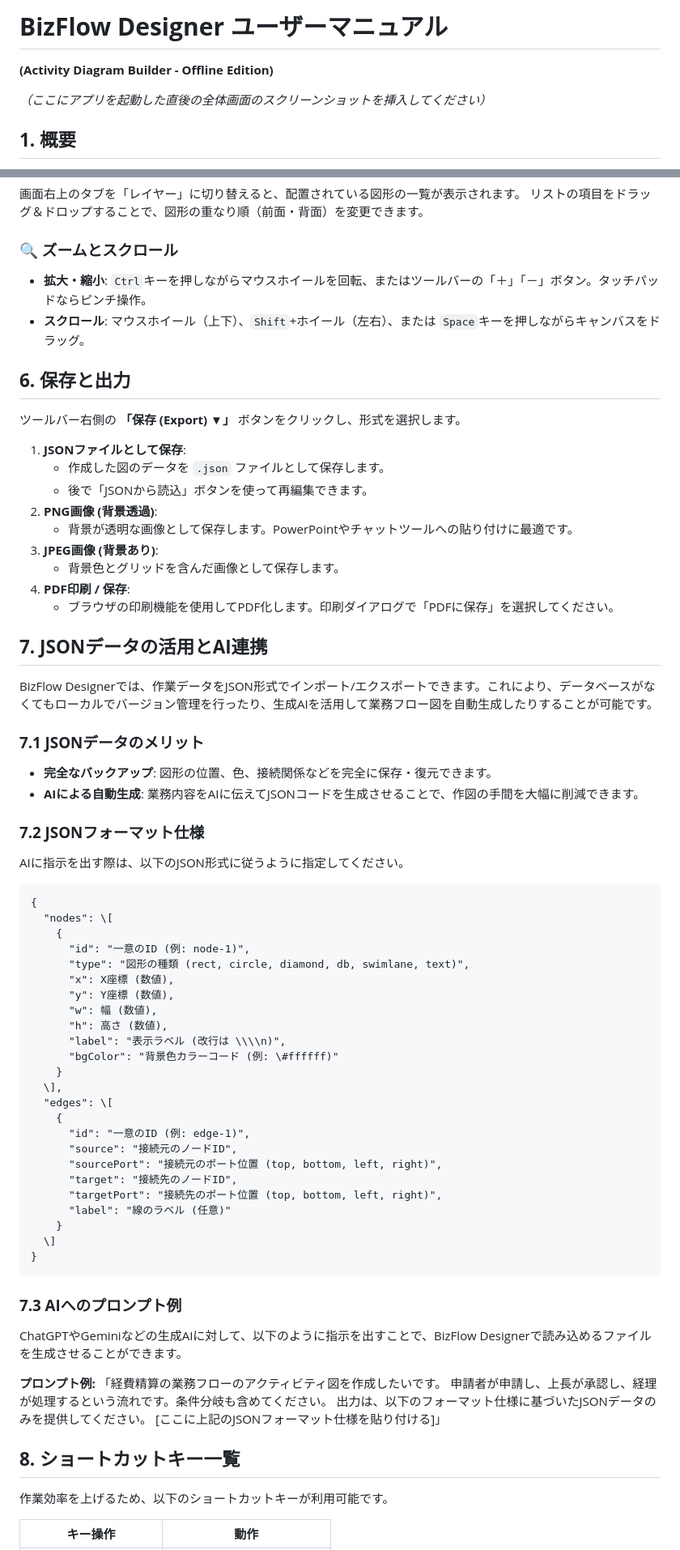
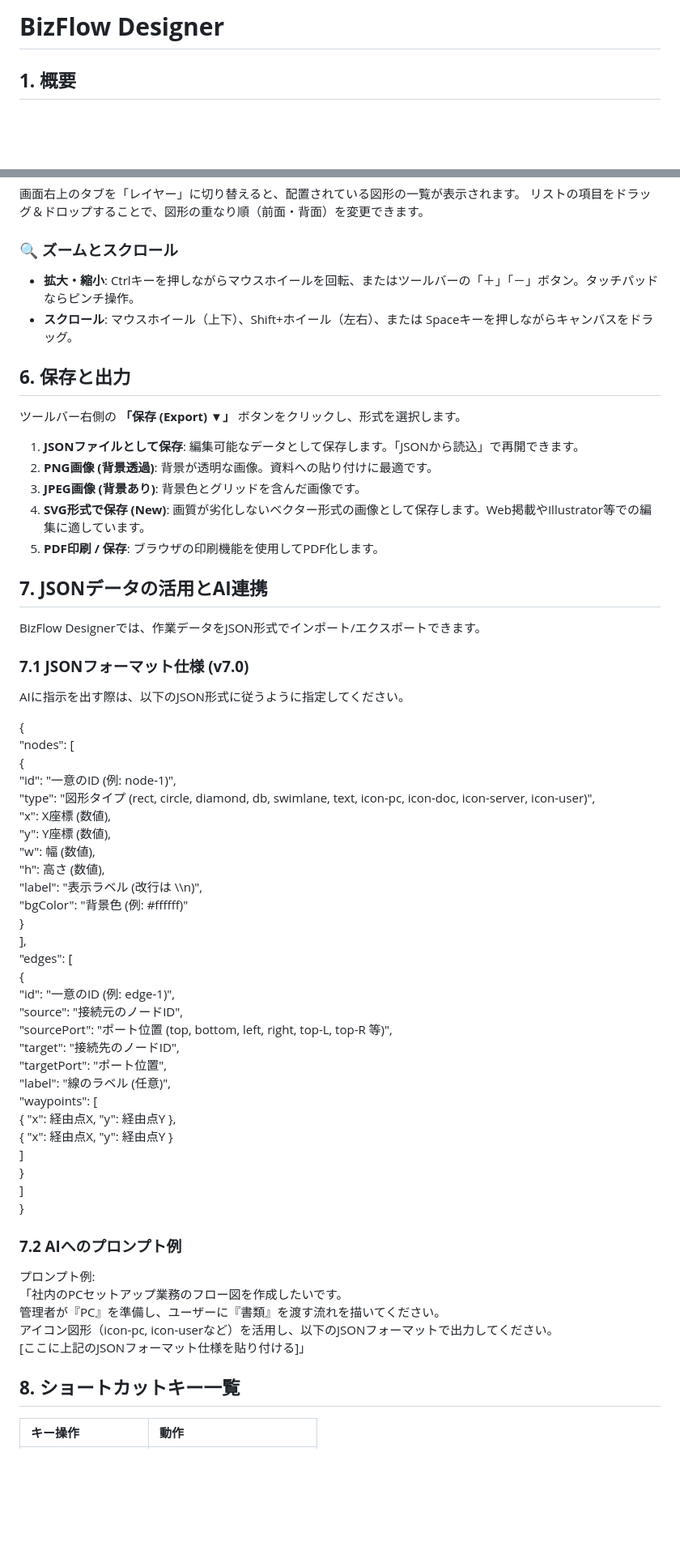
Before and after one commit to dddomain/BizFlow-Designer, a Markdown page: readme.md, 2 parts joined by grey strips. Shown at 81% size. Drawn GitHub-style; blank space fills up the shorter version.

````diff
--- a/readme.md
+++ b/readme.md
@@ -1,8 +1,4 @@
-# **BizFlow Designer ユーザーマニュアル**
-
-**(Activity Diagram Builder \- Offline Edition)**
-
-*（ここにアプリを起動した直後の全体画面のスクリーンショットを挿入してください）*
+# **BizFlow Designer**
 
 ## **1\. 概要**
 
@@ -56,71 +58,64 @@
 
 ### **🔍 ズームとスクロール**
 
-* **拡大・縮小**: `Ctrl`キーを押しながらマウスホイールを回転、またはツールバーの「＋」「－」ボタン。タッチパッドならピンチ操作。
-* **スクロール**: マウスホイール（上下）、`Shift`\+ホイール（左右）、または `Space`キーを押しながらキャンバスをドラッグ。
+* **拡大・縮小**: Ctrlキーを押しながらマウスホイールを回転、またはツールバーの「＋」「－」ボタン。タッチパッドならピンチ操作。
+* **スクロール**: マウスホイール（上下）、Shift+ホイール（左右）、または Spaceキーを押しながらキャンバスをドラッグ。
 
 ## **6\. 保存と出力**
 
 ツールバー右側の **「保存 (Export) ▼」** ボタンをクリックし、形式を選択します。
 
-1. **JSONファイルとして保存**:
-   * 作成した図のデータを `.json` ファイルとして保存します。
-   * 後で「JSONから読込」ボタンを使って再編集できます。
-2. **PNG画像 (背景透過)**:
-   * 背景が透明な画像として保存します。PowerPointやチャットツールへの貼り付けに最適です。
-3. **JPEG画像 (背景あり)**:
-   * 背景色とグリッドを含んだ画像として保存します。
-4. **PDF印刷 / 保存**:
-   * ブラウザの印刷機能を使用してPDF化します。印刷ダイアログで「PDFに保存」を選択してください。
+1. **JSONファイルとして保存**: 編集可能なデータとして保存します。「JSONから読込」で再開できます。
+2. **PNG画像 (背景透過)**: 背景が透明な画像。資料への貼り付けに最適です。
+3. **JPEG画像 (背景あり)**: 背景色とグリッドを含んだ画像です。
+4. **SVG形式で保存 (New)**: 画質が劣化しないベクター形式の画像として保存します。Web掲載やIllustrator等での編集に適しています。
+5. **PDF印刷 / 保存**: ブラウザの印刷機能を使用してPDF化します。
 
 ## **7\. JSONデータの活用とAI連携**
 
-BizFlow Designerでは、作業データをJSON形式でインポート/エクスポートできます。これにより、データベースがなくてもローカルでバージョン管理を行ったり、生成AIを活用して業務フロー図を自動生成したりすることが可能です。
+BizFlow Designerでは、作業データをJSON形式でインポート/エクスポートできます。
 
-### **7.1 JSONデータのメリット**
-
-* **完全なバックアップ**: 図形の位置、色、接続関係などを完全に保存・復元できます。
-* **AIによる自動生成**: 業務内容をAIに伝えてJSONコードを生成させることで、作図の手間を大幅に削減できます。
-
-### **7.2 JSONフォーマット仕様**
+### **7.1 JSONフォーマット仕様 (v7.0)**
 
 AIに指示を出す際は、以下のJSON形式に従うように指定してください。
 
-```
 {
   "nodes": \[
     {
       "id": "一意のID (例: node-1)",
-      "type": "図形の種類 (rect, circle, diamond, db, swimlane, text)",
+      "type": "図形タイプ (rect, circle, diamond, db, swimlane, text, icon-pc, icon-doc, icon-server, icon-user)",
       "x": X座標 (数値),
       "y": Y座標 (数値),
       "w": 幅 (数値),
       "h": 高さ (数値),
       "label": "表示ラベル (改行は \\\\n)",
-      "bgColor": "背景色カラーコード (例: \#ffffff)"
+      "bgColor": "背景色 (例: \#ffffff)"
     }
   \],
   "edges": \[
     {
       "id": "一意のID (例: edge-1)",
       "source": "接続元のノードID",
-      "sourcePort": "接続元のポート位置 (top, bottom, left, right)",
+      "sourcePort": "ポート位置 (top, bottom, left, right, top-L, top-R 等)",
       "target": "接続先のノードID",
-      "targetPort": "接続先のポート位置 (top, bottom, left, right)",
-      "label": "線のラベル (任意)"
+      "targetPort": "ポート位置",
+      "label": "線のラベル (任意)",
+      "waypoints": \[
+        { "x": 経由点X, "y": 経由点Y },
+        { "x": 経由点X, "y": 経由点Y }
+      \]
     }
   \]
 }
-```
 
-### **7.3 AIへのプロンプト例**
+### **7.2 AIへのプロンプト例**
 
-ChatGPTやGeminiなどの生成AIに対して、以下のように指示を出すことで、BizFlow Designerで読み込めるファイルを生成させることができます。
-
-**プロンプト例:** 「経費精算の業務フローのアクティビティ図を作成したいです。 申請者が申請し、上長が承認し、経理が処理するという流れです。条件分岐も含めてください。 出力は、以下のフォーマット仕様に基づいたJSONデータのみを提供してください。 \[ここに上記のJSONフォーマット仕様を貼り付ける\]」
+プロンプト例:
+「社内のPCセットアップ業務のフロー図を作成したいです。
+管理者が『PC』を準備し、ユーザーに『書類』を渡す流れを描いてください。
+アイコン図形（icon-pc, icon-userなど）を活用し、以下のJSONフォーマットで出力してください。
+\[ここに上記のJSONフォーマット仕様を貼り付ける\]」
 
 ## **8\. ショートカットキー一覧**
 
-作業効率を上げるため、以下のショートカットキーが利用可能です。
-
 | キー操作 | 動作 |
````
Also changed, not shown: other parts of readme.md (+27 -21 lines).
